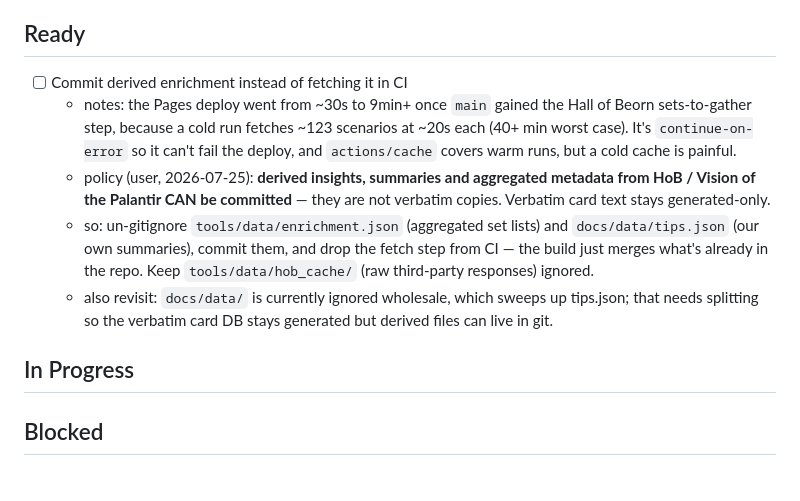
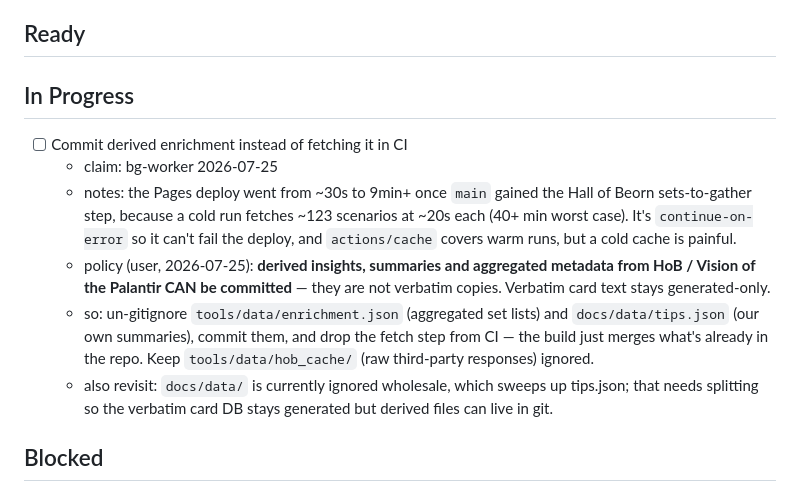
Before and after one commit to andrhamm/lotr-lcg-presto-hud, a Markdown page: TODO.md, the part around the change. Rendered like a GitHub page.

Commit message:
chore(todo): claim the enrichment-commit card
Co-Authored-By: Claude <noreply@anthropic.com>

```diff
--- a/TODO.md
+++ b/TODO.md
@@ -34,13 +34,14 @@ across columns, and surface blockers here.
 
 ## Ready
 
+## In Progress
+
 - [ ] Commit derived enrichment instead of fetching it in CI
+  - claim: bg-worker 2026-07-25
   - notes: the Pages deploy went from ~30s to 9min+ once `main` gained the Hall of Beorn sets-to-gather step, because a cold run fetches ~123 scenarios at ~20s each (40+ min worst case). It's `continue-on-error` so it can't fail the deploy, and `actions/cache` covers warm runs, but a cold cache is painful.
   - policy (user, 2026-07-25): **derived insights, summaries and aggregated metadata from HoB / Vision of the Palantir CAN be committed** — they are not verbatim copies. Verbatim card text stays generated-only.
   - so: un-gitignore `tools/data/enrichment.json` (aggregated set lists) and `docs/data/tips.json` (our own summaries), commit them, and drop the fetch step from CI — the build just merges what's already in the repo. Keep `tools/data/hob_cache/` (raw third-party responses) ignored.
   - also revisit: `docs/data/` is currently ignored wholesale, which sweeps up tips.json; that needs splitting so the verbatim card DB stays generated but derived files can live in git.
-
-## In Progress
 
 ## Blocked
 
```
